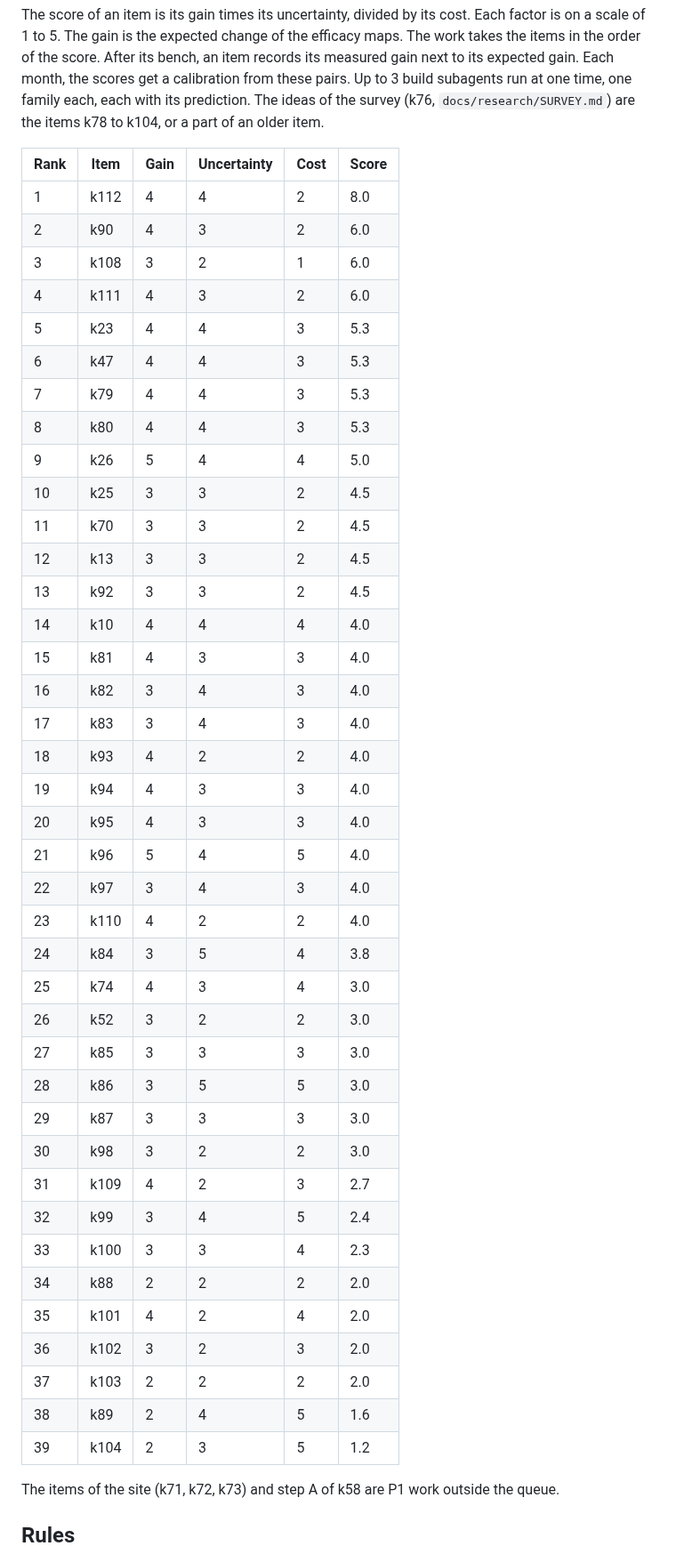
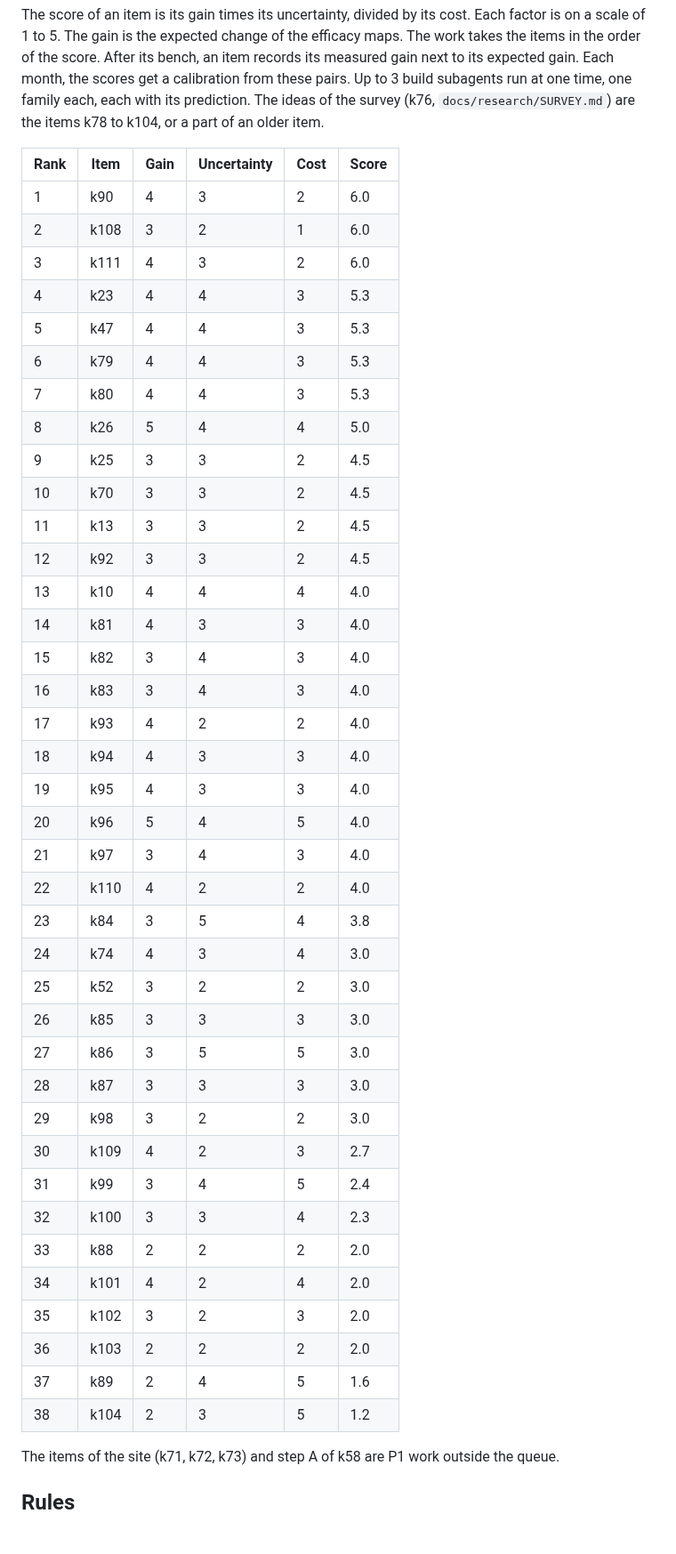
Before and after one commit to mark1russell7/packing, a Markdown page: docs/ROADMAP.md, the part around one of its changes. Shown at 89% size. GitHub-like rendering; blank space fills up the shorter version.

Commit message:
roadmap: k112 done (PR #133)
Co-Authored-By: Claude Opus 5.5 <noreply@anthropic.com>

```diff
--- a/docs/ROADMAP.md
+++ b/docs/ROADMAP.md
@@ -128,45 +128,44 @@ The score of an item is its gain times its uncertainty, divided by its cost. Eac
 
 | Rank | Item | Gain | Uncertainty | Cost | Score |
 | --- | --- | --- | --- | --- | --- |
-| 1 | k112 | 4 | 4 | 2 | 8.0 |
-| 2 | k90 | 4 | 3 | 2 | 6.0 |
-| 3 | k108 | 3 | 2 | 1 | 6.0 |
-| 4 | k111 | 4 | 3 | 2 | 6.0 |
-| 5 | k23 | 4 | 4 | 3 | 5.3 |
-| 6 | k47 | 4 | 4 | 3 | 5.3 |
-| 7 | k79 | 4 | 4 | 3 | 5.3 |
-| 8 | k80 | 4 | 4 | 3 | 5.3 |
-| 9 | k26 | 5 | 4 | 4 | 5.0 |
-| 10 | k25 | 3 | 3 | 2 | 4.5 |
-| 11 | k70 | 3 | 3 | 2 | 4.5 |
-| 12 | k13 | 3 | 3 | 2 | 4.5 |
-| 13 | k92 | 3 | 3 | 2 | 4.5 |
-| 14 | k10 | 4 | 4 | 4 | 4.0 |
-| 15 | k81 | 4 | 3 | 3 | 4.0 |
-| 16 | k82 | 3 | 4 | 3 | 4.0 |
-| 17 | k83 | 3 | 4 | 3 | 4.0 |
-| 18 | k93 | 4 | 2 | 2 | 4.0 |
-| 19 | k94 | 4 | 3 | 3 | 4.0 |
-| 20 | k95 | 4 | 3 | 3 | 4.0 |
-| 21 | k96 | 5 | 4 | 5 | 4.0 |
-| 22 | k97 | 3 | 4 | 3 | 4.0 |
-| 23 | k110 | 4 | 2 | 2 | 4.0 |
-| 24 | k84 | 3 | 5 | 4 | 3.8 |
-| 25 | k74 | 4 | 3 | 4 | 3.0 |
-| 26 | k52 | 3 | 2 | 2 | 3.0 |
-| 27 | k85 | 3 | 3 | 3 | 3.0 |
-| 28 | k86 | 3 | 5 | 5 | 3.0 |
-| 29 | k87 | 3 | 3 | 3 | 3.0 |
-| 30 | k98 | 3 | 2 | 2 | 3.0 |
-| 31 | k109 | 4 | 2 | 3 | 2.7 |
-| 32 | k99 | 3 | 4 | 5 | 2.4 |
-| 33 | k100 | 3 | 3 | 4 | 2.3 |
-| 34 | k88 | 2 | 2 | 2 | 2.0 |
-| 35 | k101 | 4 | 2 | 4 | 2.0 |
-| 36 | k102 | 3 | 2 | 3 | 2.0 |
-| 37 | k103 | 2 | 2 | 2 | 2.0 |
-| 38 | k89 | 2 | 4 | 5 | 1.6 |
-| 39 | k104 | 2 | 3 | 5 | 1.2 |
+| 1 | k90 | 4 | 3 | 2 | 6.0 |
+| 2 | k108 | 3 | 2 | 1 | 6.0 |
+| 3 | k111 | 4 | 3 | 2 | 6.0 |
+| 4 | k23 | 4 | 4 | 3 | 5.3 |
+| 5 | k47 | 4 | 4 | 3 | 5.3 |
+| 6 | k79 | 4 | 4 | 3 | 5.3 |
+| 7 | k80 | 4 | 4 | 3 | 5.3 |
+| 8 | k26 | 5 | 4 | 4 | 5.0 |
+| 9 | k25 | 3 | 3 | 2 | 4.5 |
+| 10 | k70 | 3 | 3 | 2 | 4.5 |
+| 11 | k13 | 3 | 3 | 2 | 4.5 |
+| 12 | k92 | 3 | 3 | 2 | 4.5 |
+| 13 | k10 | 4 | 4 | 4 | 4.0 |
+| 14 | k81 | 4 | 3 | 3 | 4.0 |
+| 15 | k82 | 3 | 4 | 3 | 4.0 |
+| 16 | k83 | 3 | 4 | 3 | 4.0 |
+| 17 | k93 | 4 | 2 | 2 | 4.0 |
+| 18 | k94 | 4 | 3 | 3 | 4.0 |
+| 19 | k95 | 4 | 3 | 3 | 4.0 |
+| 20 | k96 | 5 | 4 | 5 | 4.0 |
+| 21 | k97 | 3 | 4 | 3 | 4.0 |
+| 22 | k110 | 4 | 2 | 2 | 4.0 |
+| 23 | k84 | 3 | 5 | 4 | 3.8 |
+| 24 | k74 | 4 | 3 | 4 | 3.0 |
+| 25 | k52 | 3 | 2 | 2 | 3.0 |
+| 26 | k85 | 3 | 3 | 3 | 3.0 |
+| 27 | k86 | 3 | 5 | 5 | 3.0 |
+| 28 | k87 | 3 | 3 | 3 | 3.0 |
+| 29 | k98 | 3 | 2 | 2 | 3.0 |
+| 30 | k109 | 4 | 2 | 3 | 2.7 |
+| 31 | k99 | 3 | 4 | 5 | 2.4 |
+| 32 | k100 | 3 | 3 | 4 | 2.3 |
+| 33 | k88 | 2 | 2 | 2 | 2.0 |
+| 34 | k101 | 4 | 2 | 4 | 2.0 |
+| 35 | k102 | 3 | 2 | 3 | 2.0 |
+| 36 | k103 | 2 | 2 | 2 | 2.0 |
+| 37 | k89 | 2 | 4 | 5 | 1.6 |
+| 38 | k104 | 2 | 3 | 5 | 1.2 |
 
 The items of the site (k71, k72, k73) and step A of k58 are P1 work outside the queue.
 
```
Also changed, not shown: other parts of docs/ROADMAP.md (+1 -1 lines).
